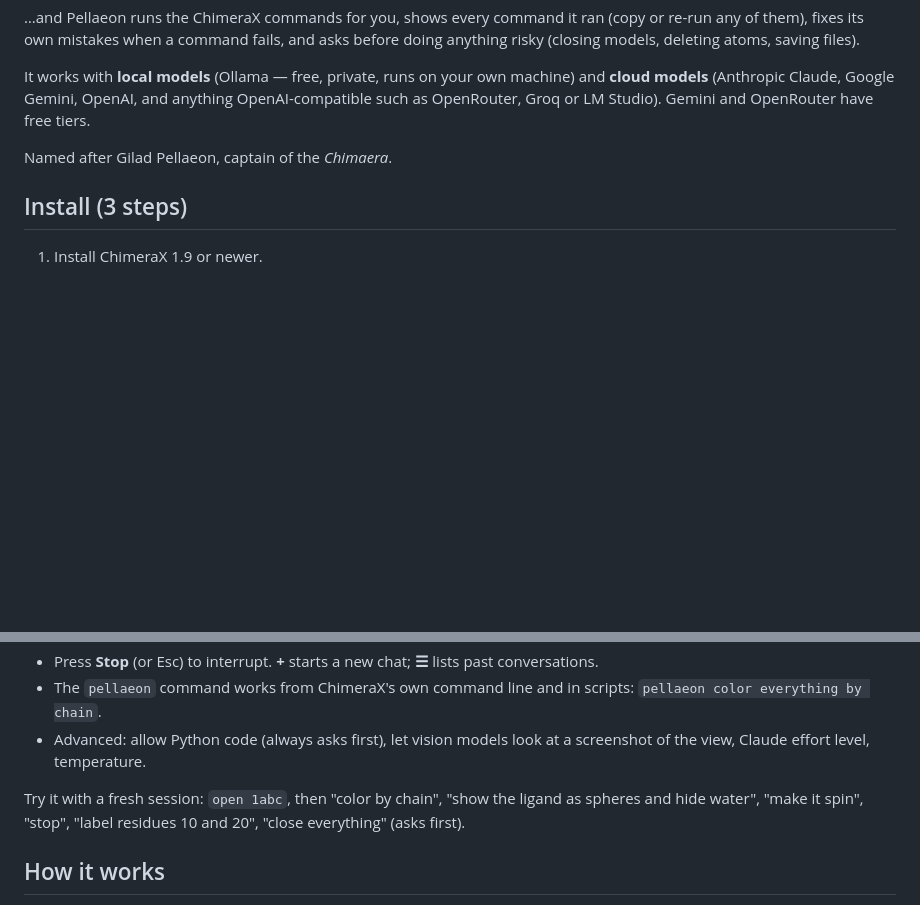
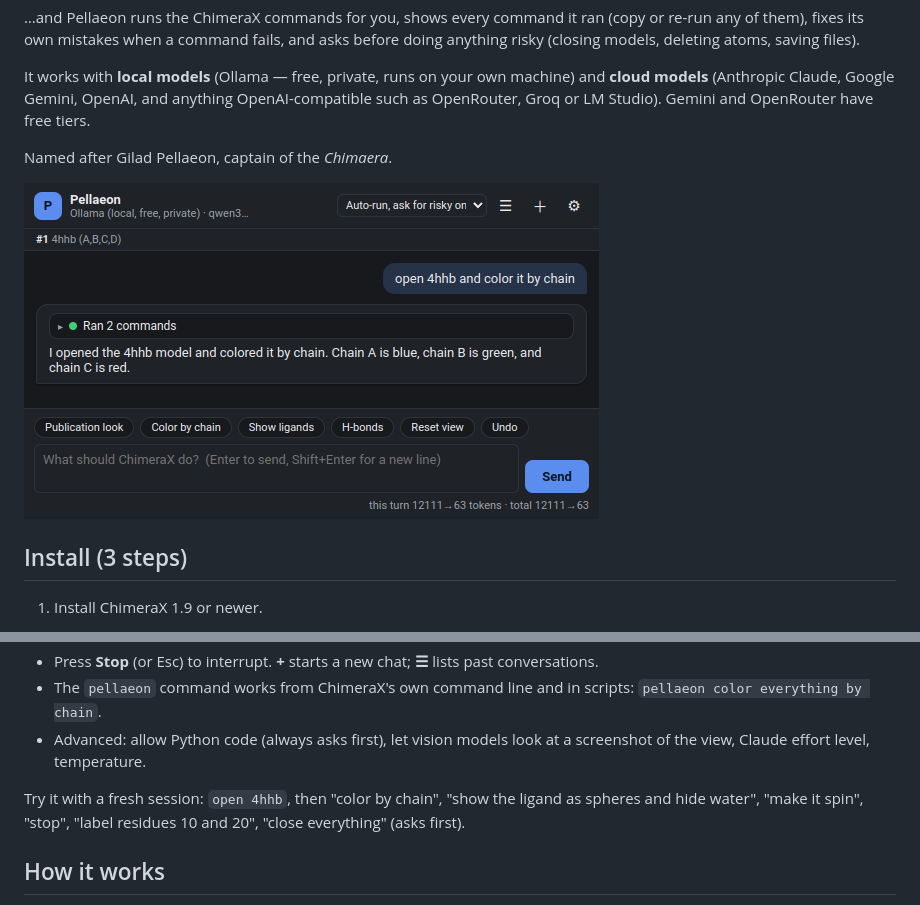
Before and after one commit to tggr-lab/pellaeon, a Markdown page: README.md, 2 parts joined by grey strips. Rendered like a GitHub page; pictures changed too: docs/panel.png (added); blank space fills up the shorter version.

```diff
--- a/README.md
+++ b/README.md
@@ -11,6 +11,8 @@ Pellaeon adds a chat panel to [UCSF ChimeraX](https://www.cgl.ucsf.edu/chimerax/
 It works with **local models** (Ollama — free, private, runs on your own machine) and **cloud models** (Anthropic Claude, Google Gemini, OpenAI, and anything OpenAI-compatible such as OpenRouter, Groq or LM Studio). Gemini and OpenRouter have free tiers.
 
 Named after Gilad Pellaeon, captain of the *Chimaera*.
+
+![Pellaeon panel inside ChimeraX](docs/panel.png)
 
 ## Install (3 steps)
 
@@ -48,7 +50,7 @@ Keys are stored privately on your computer (system keyring or a private file), n
 - The `pellaeon` command works from ChimeraX's own command line and in scripts: `pellaeon color everything by chain`.
 - Advanced: allow Python code (always asks first), let vision models look at a screenshot of the view, Claude effort level, temperature.
 
-Try it with a fresh session: `open 1abc`, then "color by chain", "show the ligand as spheres and hide water", "make it spin", "stop", "label residues 10 and 20", "close everything" (asks first).
+Try it with a fresh session: `open 4hhb`, then "color by chain", "show the ligand as spheres and hide water", "make it spin", "stop", "label residues 10 and 20", "close everything" (asks first).
 
 ## How it works
 
```
Also changed, not shown: docs/chimerax-with-pellaeon.png (added), 8 other files.
